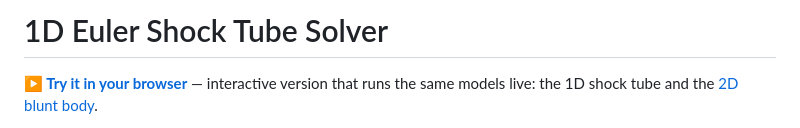
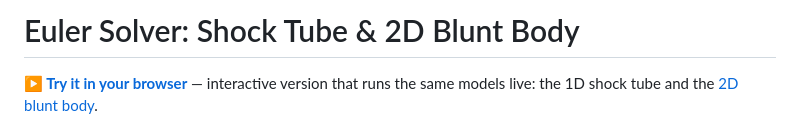
Before and after one commit to badrelsayedNYU/shock-tube-solver, a Markdown page: README.md, the part around the change. Rendered like a GitHub page.

Commit message:
README: retitle to cover the 2D blunt-body extension

```diff
--- a/README.md
+++ b/README.md
@@ -1,4 +1,4 @@
-# 1D Euler Shock Tube Solver
+# Euler Solver: Shock Tube & 2D Blunt Body
 
 **[▶ Try it in your browser](https://badrelsayednyu.github.io/shock-tube-solver/)** — interactive version that runs the same models live: the 1D shock tube and the [2D blunt body](https://badrelsayednyu.github.io/shock-tube-solver/#blunt-body).
 
```
